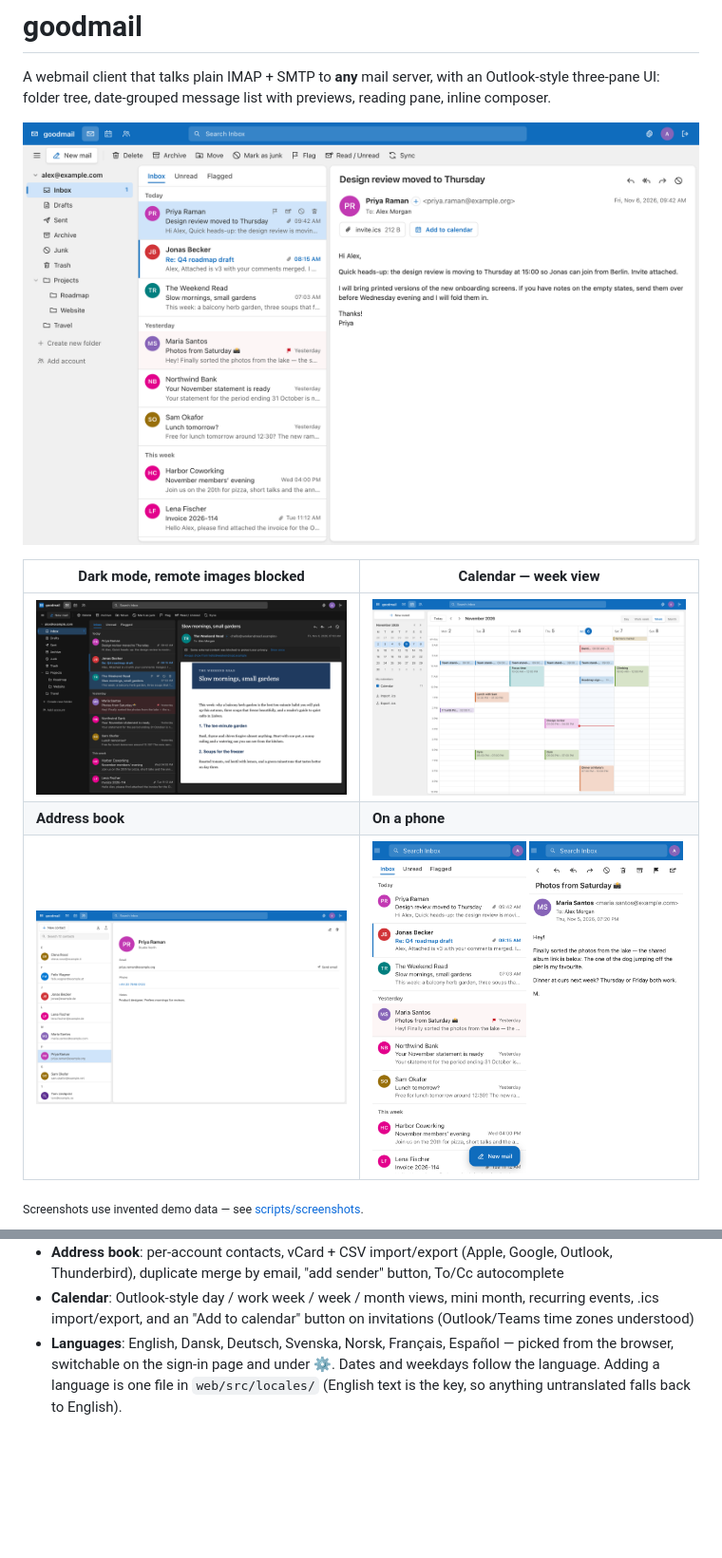
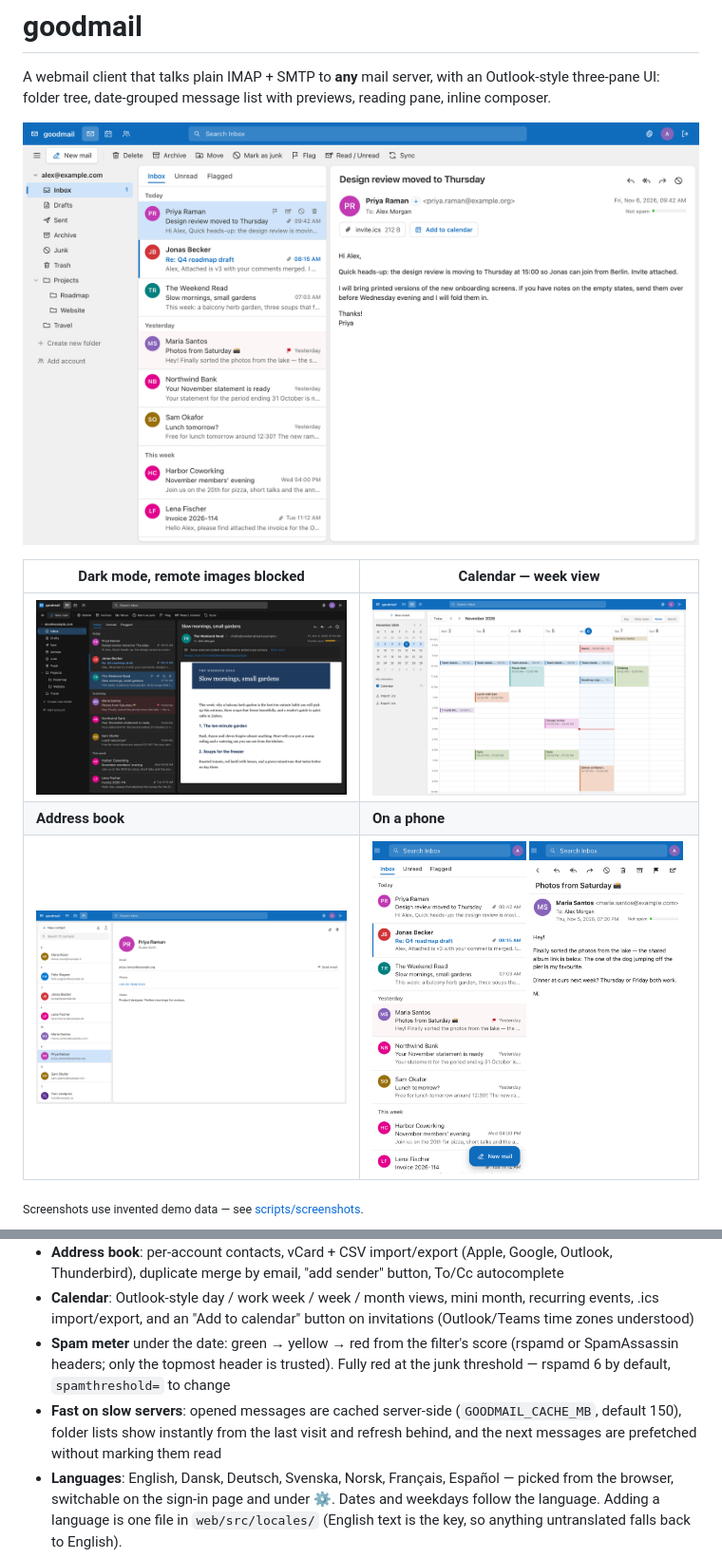
Before and after one commit to antongpopov/goodmail, a Markdown page: README.md, 2 parts joined by grey strips. Shown at 95% size. Rendered like a GitHub page; pictures changed too: docs/screenshots/calendar.png, docs/screenshots/mail-dark.png, docs/screenshots/mail-light.png; blank space fills up the shorter version.

Commit message:
Spam meter under the date (rspamd/SpamAssassin, topmost header only); message/list caching + prefetch for slow servers (0.6.0)
Co-Authored-By: Claude Opus 5.5 <noreply@anthropic.com>

```diff
--- a/README.md
+++ b/README.md
@@ -33,6 +33,10 @@ three-pane UI: folder tree, date-grouped message list with previews, reading pan
   duplicate merge by email, "add sender" button, To/Cc autocomplete
 - **Calendar**: Outlook-style day / work week / week / month views, mini month, recurring events,
   .ics import/export, and an "Add to calendar" button on invitations (Outlook/Teams time zones understood)
+- **Spam meter** under the date: green → yellow → red from the filter's score (rspamd or SpamAssassin headers;
+  only the topmost header is trusted). Fully red at the junk threshold — rspamd 6 by default, `spamthreshold=` to change
+- **Fast on slow servers**: opened messages are cached server-side (`GOODMAIL_CACHE_MB`, default 150), folder lists
+  show instantly from the last visit and refresh behind, and the next messages are prefetched without marking them read
 - **Languages**: English, Dansk, Deutsch, Svenska, Norsk, Français, Español — picked from the browser,
   switchable on the sign-in page and under ⚙. Dates and weekdays follow the language. Adding a language is one
   file in `web/src/locales/` (English text is the key, so anything untranslated falls back to English).
```
Also changed, not shown: other parts of README.md (+1 -0 lines), 15 other files.
